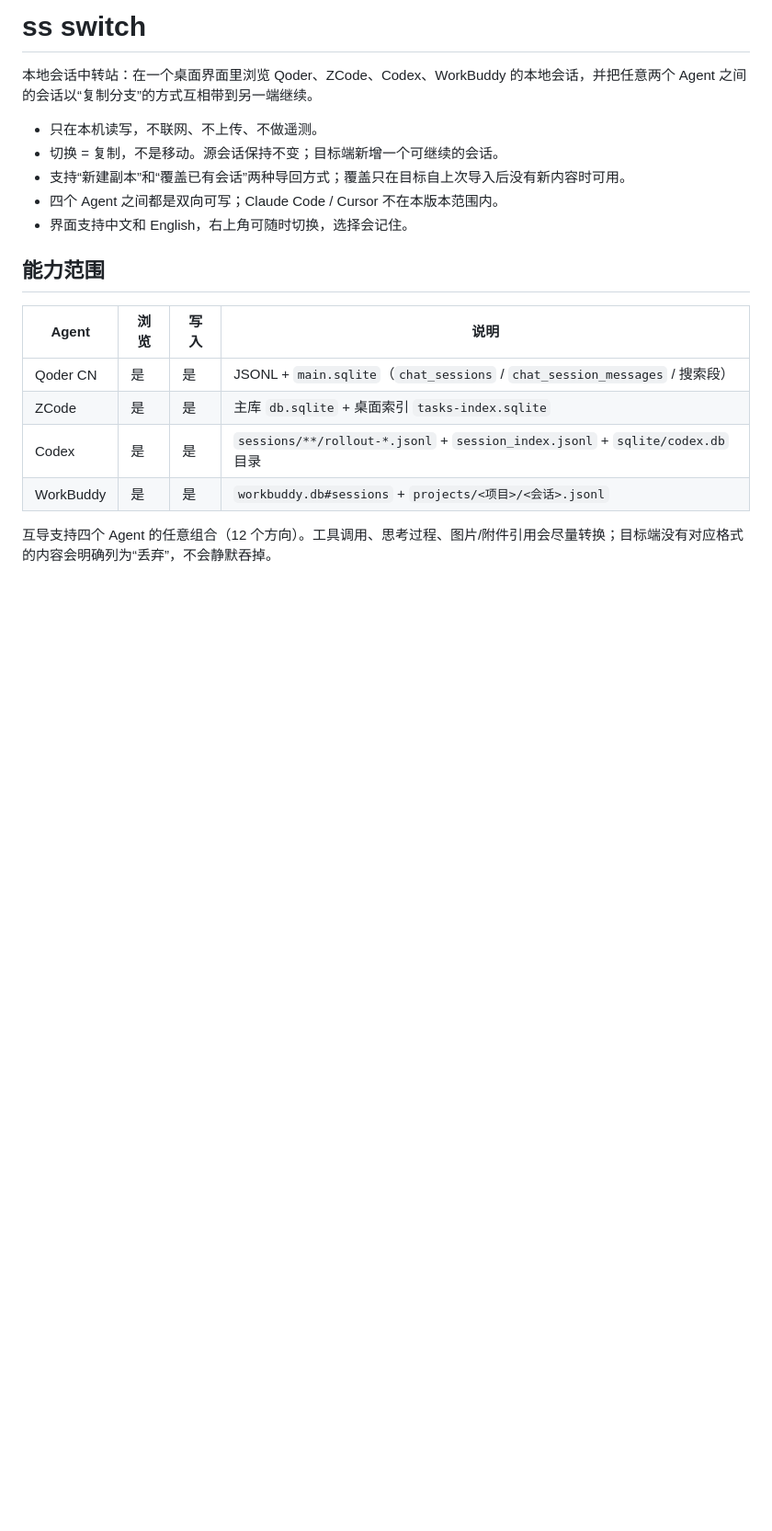
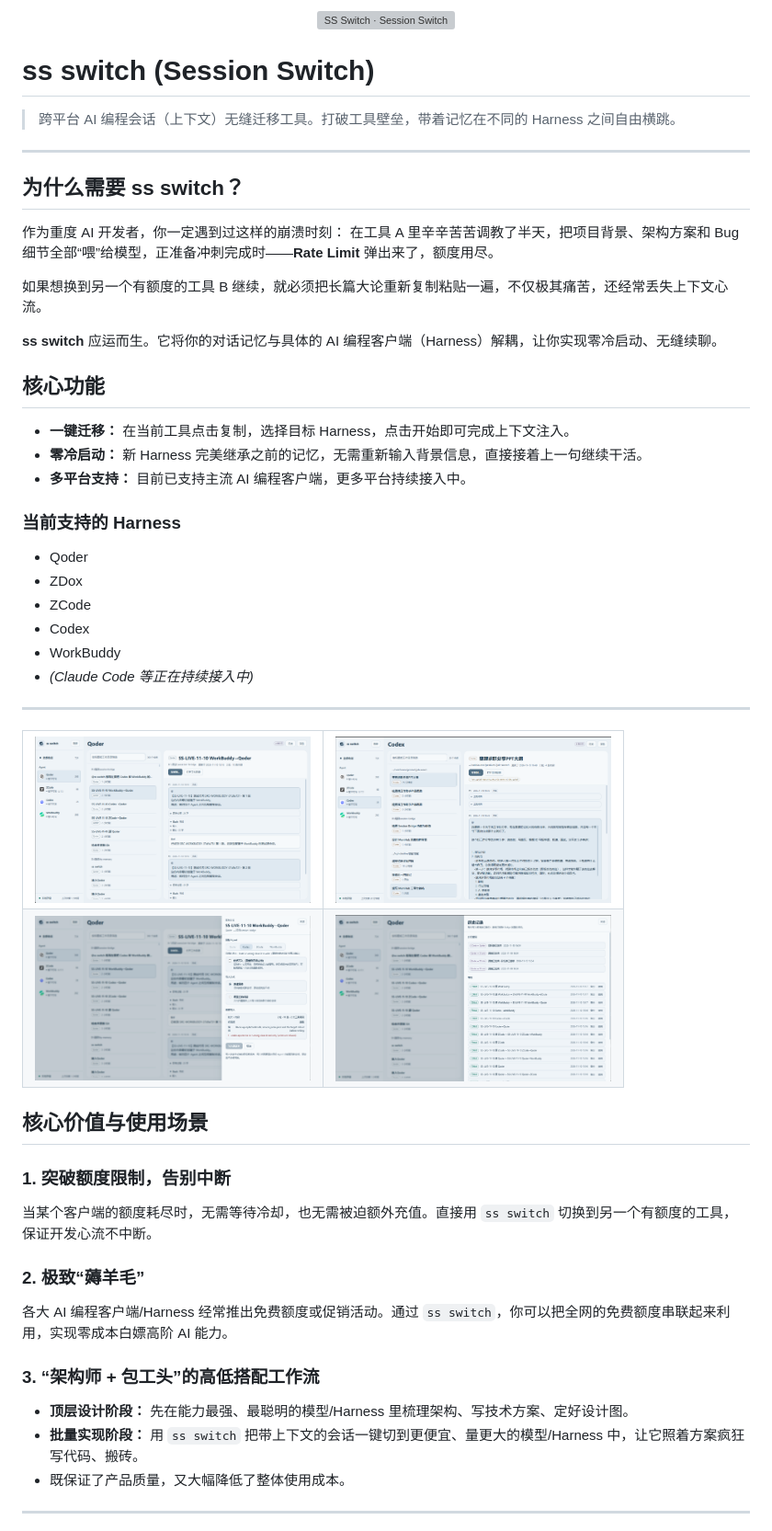
Before and after one commit to BHD110/ss-switch, a Markdown page: README.md, the part around one of its changes. Shown at 92% size. Rendered like a GitHub page; pictures changed too: docs/readme/copy-session.png (added), docs/readme/migration-history.png (added), docs/readme/session-codex.png (added); blank space fills up the shorter version; grey boxes are pictures that could not be loaded.

Commit message:
docs: refresh the README with product banner, screenshots and use cases
Replace the short project intro with the product story, supported
harnesses, real interface screenshots and the commercial contact block.

```diff
--- a/README.md
+++ b/README.md
@@ -1,20 +1,62 @@
-# ss switch
+<p align="center">
+  <img src="./ss-switch-readme-banner-v2.png" alt="SS Switch · Session Switch" width="840">
+</p>
 
-本地会话中转站：在一个桌面界面里浏览 Qoder、ZCode、Codex、WorkBuddy 的本地会话，并把任意两个 Agent 之间的会话以“复制分支”的方式互相带到另一端继续。
+# ss switch (Session Switch)
 
-- 只在本机读写，不联网、不上传、不做遥测。
-- 切换 = 复制，不是移动。源会话保持不变；目标端新增一个可继续的会话。
-- 支持“新建副本”和“覆盖已有会话”两种导回方式；覆盖只在目标自上次导入后没有新内容时可用。
-- 四个 Agent 之间都是双向可写；Claude Code / Cursor 不在本版本范围内。
-- 界面支持中文和 English，右上角可随时切换，选择会记住。
+> 跨平台 AI 编程会话（上下文）无缝迁移工具。打破工具壁垒，带着记忆在不同的 Harness 之间自由横跳。
 
-## 能力范围
+---
 
-| Agent     | 浏览 | 写入 | 说明                                                                           |
-| --------- | ---- | ---- | ------------------------------------------------------------------------------ |
-| Qoder CN  | 是   | 是   | JSONL + `main.sqlite`（`chat_sessions` / `chat_session_messages` / 搜索段）    |
-| ZCode     | 是   | 是   | 主库 `db.sqlite` + 桌面索引 `tasks-index.sqlite`                               |
-| Codex     | 是   | 是   | `sessions/**/rollout-*.jsonl` + `session_index.jsonl` + `sqlite/codex.db` 目录 |
-| WorkBuddy | 是   | 是   | `workbuddy.db#sessions` + `projects/<项目>/<会话>.jsonl`                       |
+##  为什么需要 ss switch？
 
-互导支持四个 Agent 的任意组合（12 个方向）。工具调用、思考过程、图片/附件引用会尽量转换；目标端没有对应格式的内容会明确列为“丢弃”，不会静默吞掉。
+作为重度 AI 开发者，你一定遇到过这样的崩溃时刻：
+在工具 A 里辛辛苦苦调教了半天，把项目背景、架构方案和 Bug 细节全部“喂”给模型，正准备冲刺完成时——**Rate Limit** 弹出来了，额度用尽。
+
+如果想换到另一个有额度的工具 B 继续，就必须把长篇大论重新复制粘贴一遍，不仅极其痛苦，还经常丢失上下文心流。
+
+**ss switch** 应运而生。它将你的对话记忆与具体的 AI 编程客户端（Harness）解耦，让你实现零冷启动、无缝续聊。
+
+
+##  核心功能
+
+- **一键迁移：** 在当前工具点击复制，选择目标 Harness，点击开始即可完成上下文注入。
+- **零冷启动：** 新 Harness 完美继承之前的记忆，无需重新输入背景信息，直接接着上一句继续干活。
+- **多平台支持：** 目前已支持主流 AI 编程客户端，更多平台持续接入中。
+
+### 当前支持的 Harness
+- Qoder
+- ZDox
+- ZCode
+- Codex
+- WorkBuddy
+- *(Claude Code 等正在持续接入中)*
+
+---
+
+<table align="center" aria-label="SS Switch 产品界面">
+  <tr>
+    <td><img src="./docs/readme/session-qoder.png" alt="Qoder 会话列表和详情" width="300"></td>
+    <td><img src="./docs/readme/session-codex.png" alt="Codex 会话列表和详情" width="300"></td>
+  </tr>
+  <tr>
+    <td><img src="./docs/readme/copy-session.png" alt="复制分支的目标客户端和写入选项" width="300"></td>
+    <td><img src="./docs/readme/migration-history.png" alt="迁移历史与分叉提示" width="300"></td>
+  </tr>
+</table>
+
+##  核心价值与使用场景
+
+### 1. 突破额度限制，告别中断
+当某个客户端的额度耗尽时，无需等待冷却，也无需被迫额外充值。直接用 `ss switch` 切换到另一个有额度的工具，保证开发心流不中断。
+
+### 2. 极致“薅羊毛”
+各大 AI 编程客户端/Harness 经常推出免费额度或促销活动。通过 `ss switch`，你可以把全网的免费额度串联起来利用，实现零成本白嫖高阶 AI 能力。
+
+### 3. “架构师 + 包工头”的高低搭配工作流
+* **顶层设计阶段：** 先在能力最强、最聪明的模型/Harness 里梳理架构、写技术方案、定好设计图。
+* **批量实现阶段：** 用 `ss switch` 把带上下文的会话一键切到更便宜、量更大的模型/Harness 中，让它照着方案疯狂写代码、搬砖。
+* 既保证了产品质量，又大幅降低了整体使用成本。
+
+---
+
```
Also changed, not shown: other parts of README.md (+10 -22 lines), docs/readme/wechat-qr.jpg (added), 1 other file.
